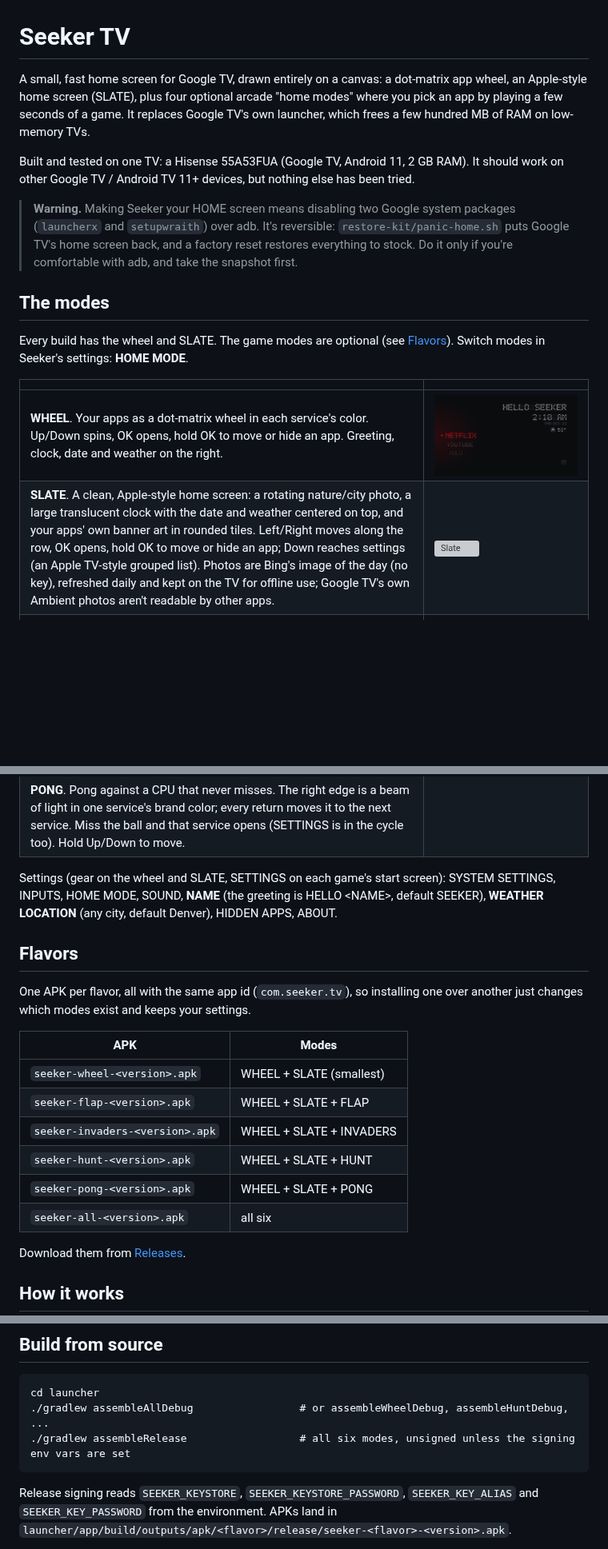
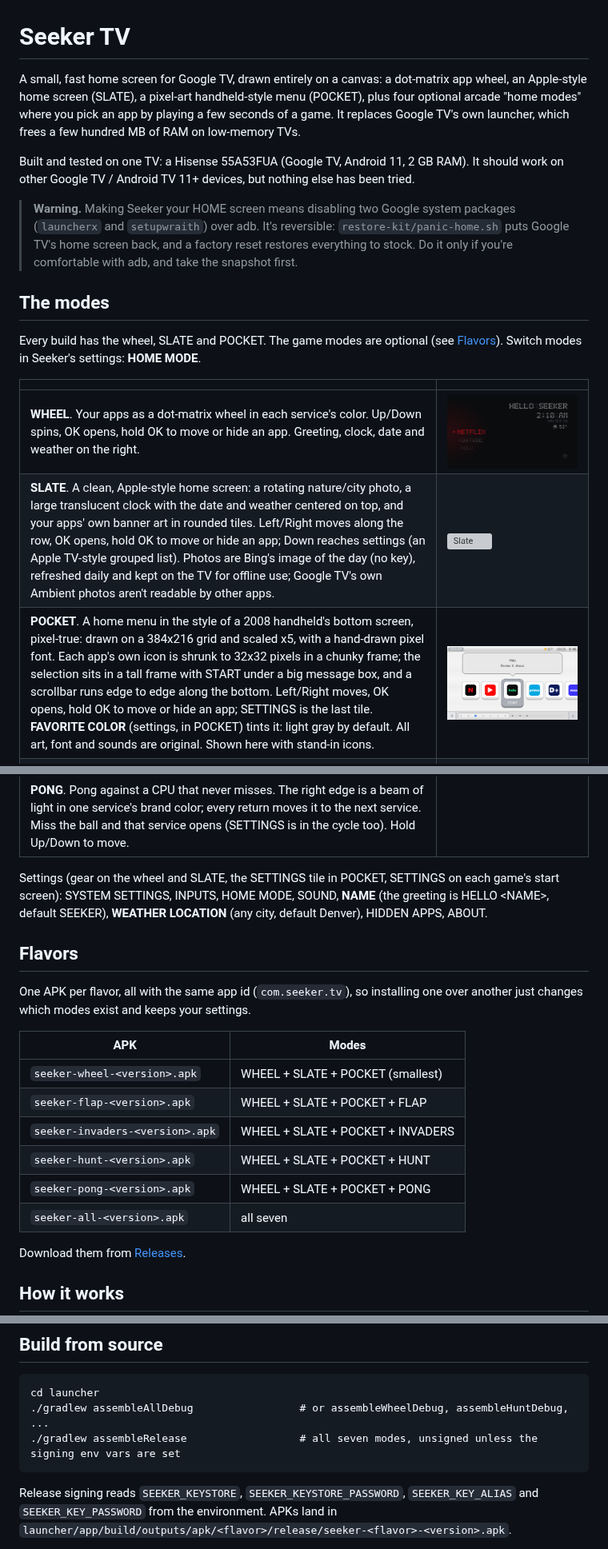
Before and after one commit to JosephHardwick/Seeker-TV-Launcher, a Markdown page: README.md, 3 parts joined by grey strips. Shown at 80% size. Drawn GitHub-style; pictures changed too: docs/screens/pocket.png (added); blank space fills up the shorter version; grey boxes are pictures that could not be loaded.

````diff
--- a/README.md
+++ b/README.md
@@ -1,6 +1,6 @@
 # Seeker TV
 
-A small, fast home screen for Google TV, drawn entirely on a canvas: a dot-matrix app wheel, an Apple-style home screen (SLATE), plus four optional arcade "home modes" where you pick an app by playing a few seconds of a game. It replaces Google TV's own launcher, which frees a few hundred MB of RAM on low-memory TVs.
+A small, fast home screen for Google TV, drawn entirely on a canvas: a dot-matrix app wheel, an Apple-style home screen (SLATE), a pixel-art handheld-style menu (POCKET), plus four optional arcade "home modes" where you pick an app by playing a few seconds of a game. It replaces Google TV's own launcher, which frees a few hundred MB of RAM on low-memory TVs.
 
 Built and tested on one TV: a Hisense 55A53FUA (Google TV, Android 11, 2 GB RAM). It should work on other Google TV / Android TV 11+ devices, but nothing else has been tried.
 
@@ -8,18 +8,19 @@ Built and tested on one TV: a Hisense 55A53FUA (Google TV, Android 11, 2 GB RAM)
 
 ## The modes
 
-Every build has the wheel and SLATE. The game modes are optional (see [Flavors](#flavors)). Switch modes in Seeker's settings: **HOME MODE**.
+Every build has the wheel, SLATE and POCKET. The game modes are optional (see [Flavors](#flavors)). Switch modes in Seeker's settings: **HOME MODE**.
 
 | | |
 |---|---|
 | **WHEEL**. Your apps as a dot-matrix wheel in each service's color. Up/Down spins, OK opens, hold OK to move or hide an app. Greeting, clock, date and weather on the right. | ![Wheel](docs/screens/wheel.png) |
 | **SLATE**. A clean, Apple-style home screen: a rotating nature/city photo, a large translucent clock with the date and weather centered on top, and your apps' own banner art in rounded tiles. Left/Right moves along the row, OK opens, hold OK to move or hide an app; Down reaches settings (an Apple TV-style grouped list). Photos are Bing's image of the day (no key), refreshed daily and kept on the TV for offline use; Google TV's own Ambient photos aren't readable by other apps. | ![Slate](docs/screens/slate.png) |
+| **POCKET**. A home menu in the style of a 2008 handheld's bottom screen, pixel-true: drawn on a 384x216 grid and scaled x5, with a hand-drawn pixel font. Each app's own icon is shrunk to 32x32 pixels in a chunky frame; the selection sits in a tall frame with START under a big message box, and a scrollbar runs edge to edge along the bottom. Left/Right moves, OK opens, hold OK to move or hide an app; SETTINGS is the last tile. **FAVORITE COLOR** (settings, in POCKET) tints it: light gray by default. All art, font and sounds are original. Shown here with stand-in icons. | ![Pocket](docs/screens/pocket.png) |
 | **FLAP**. A flappy-bird run through tubes in each service's color. Fly through a tube to open that app. A rainbow strip along the top edge doubles as bias-light input. | ![Flap](docs/screens/flap.png) |
 | **INVADERS**. Your apps are the invaders. Shoot one to open it; the meteor is Settings. | ![Invaders](docs/screens/invaders.png) |
 | **HUNT**. An 8-bit duck hunt: each duck is an app. Left/Right picks a duck, tap OK to shoot (1 in 4 hits), hold OK for a guaranteed hit. The dog pops up to react. | ![Hunt](docs/screens/hunt.png) |
 | **PONG**. Pong against a CPU that never misses. The right edge is a beam of light in one service's brand color; every return moves it to the next service. Miss the ball and that service opens (SETTINGS is in the cycle too). Hold Up/Down to move. | |
 
-Settings (gear on the wheel and SLATE, SETTINGS on each game's start screen): SYSTEM SETTINGS, INPUTS, HOME MODE, SOUND, **NAME** (the greeting is HELLO &lt;NAME&gt;, default SEEKER), **WEATHER LOCATION** (any city, default Denver), HIDDEN APPS, ABOUT.
+Settings (gear on the wheel and SLATE, the SETTINGS tile in POCKET, SETTINGS on each game's start screen): SYSTEM SETTINGS, INPUTS, HOME MODE, SOUND, **NAME** (the greeting is HELLO &lt;NAME&gt;, default SEEKER), **WEATHER LOCATION** (any city, default Denver), HIDDEN APPS, ABOUT.
 
 ## Flavors
 
@@ -27,12 +28,12 @@ One APK per flavor, all with the same app id (`com.seeker.tv`), so installing on
 
 | APK | Modes |
 |---|---|
-| `seeker-wheel-<version>.apk` | WHEEL + SLATE (smallest) |
-| `seeker-flap-<version>.apk` | WHEEL + SLATE + FLAP |
-| `seeker-invaders-<version>.apk` | WHEEL + SLATE + INVADERS |
-| `seeker-hunt-<version>.apk` | WHEEL + SLATE + HUNT |
-| `seeker-pong-<version>.apk` | WHEEL + SLATE + PONG |
-| `seeker-all-<version>.apk` | all six |
+| `seeker-wheel-<version>.apk` | WHEEL + SLATE + POCKET (smallest) |
+| `seeker-flap-<version>.apk` | WHEEL + SLATE + POCKET + FLAP |
+| `seeker-invaders-<version>.apk` | WHEEL + SLATE + POCKET + INVADERS |
+| `seeker-hunt-<version>.apk` | WHEEL + SLATE + POCKET + HUNT |
+| `seeker-pong-<version>.apk` | WHEEL + SLATE + POCKET + PONG |
+| `seeker-all-<version>.apk` | all seven |
 
 Download them from [Releases](../../releases).
 
@@ -101,7 +102,7 @@ Updating later: `adb install -r` the new APK. HOME stays on Seeker.
 ```
 cd launcher
 ./gradlew assembleAllDebug                 # or assembleWheelDebug, assembleHuntDebug, ...
-./gradlew assembleRelease                  # all six modes, unsigned unless the signing env vars are set
+./gradlew assembleRelease                  # all seven modes, unsigned unless the signing env vars are set
 ```
 
 Release signing reads `SEEKER_KEYSTORE`, `SEEKER_KEYSTORE_PASSWORD`, `SEEKER_KEY_ALIAS` and `SEEKER_KEY_PASSWORD` from the environment. APKs land in `launcher/app/build/outputs/apk/<flavor>/release/seeker-<flavor>-<version>.apk`.
````
Also changed, not shown: design/POCKET-SPEC.md (added, +82 -0 lines), 7 other files.
